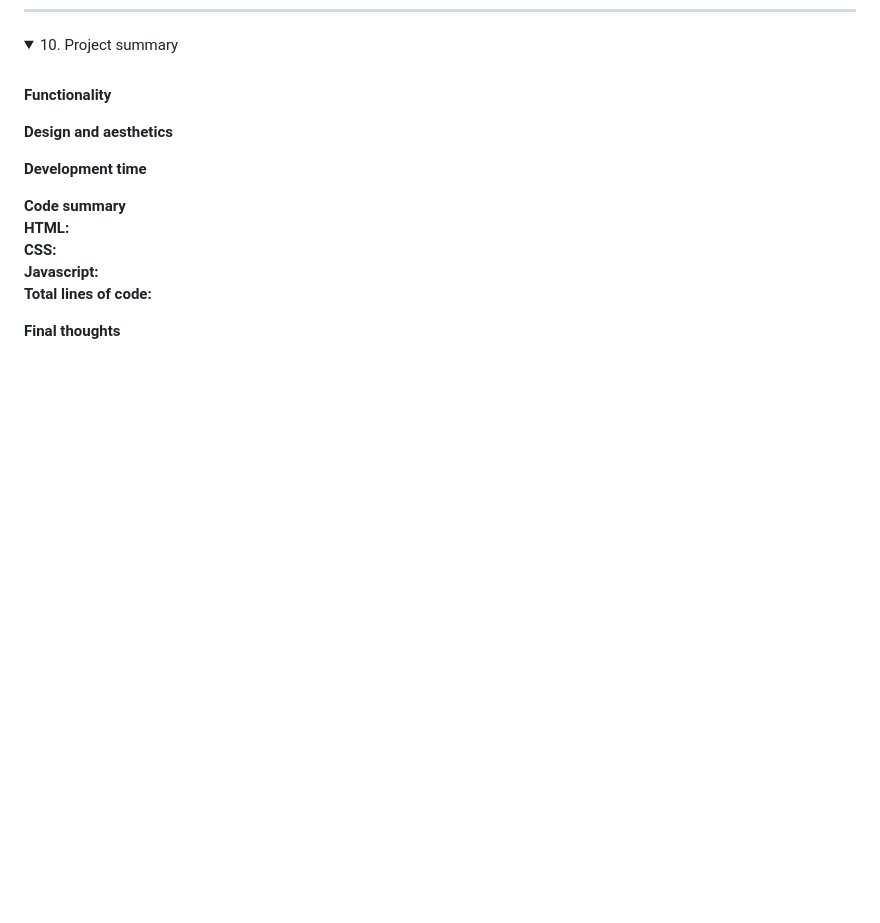
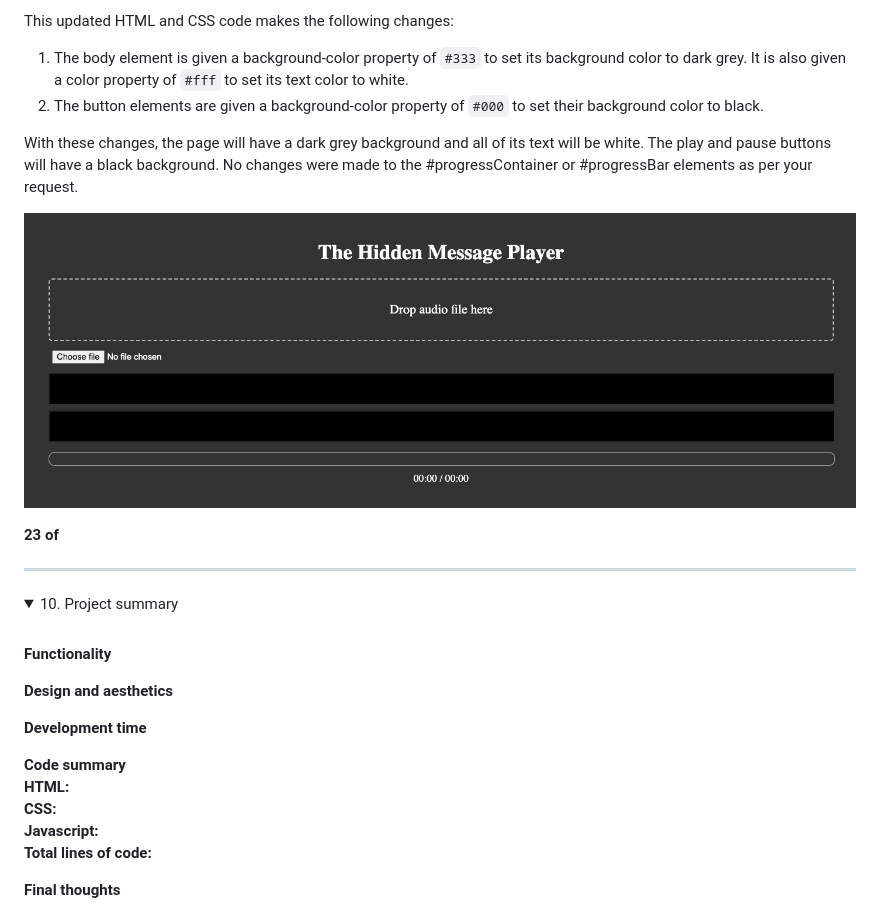
Before and after one commit to smcgdub/The-Hidden-Message-Player, a Markdown page: README.md, the part around the change printed below. Drawn GitHub-style; pictures changed too: images/prompt_23.png (added); folded sections open; blank space fills up the shorter version.

Commit message:
Added the colour scheme to the project and updated the readme

```diff
--- a/README.md
+++ b/README.md
@@ -3305,3 +3393,19 @@ With these changes, the play and pause buttons will take up the full width of th
+This updated HTML and CSS code makes the following changes:
+
+1. The body element is given a background-color property of `#333` to set its background color to dark grey. It is also given a color property of `#fff` to set its text color to white.
+2. The button elements are given a background-color property of `#000` to set their background color to black.
+
+With these changes, the page will have a dark grey background and all of its text will be white. The play and pause buttons will have a black background. No changes were made to the #progressContainer or #progressBar elements as per your request.
+
+![](/images/prompt_23.png)
+
+<strong>23 of </strong>
+
+<hr>
+
+
+
+
 <details>
 <summary>10. Project summary</summary>
 <br>
```
Also changed, not shown: other parts of README.md (+88 -0 lines), 1 other file.
